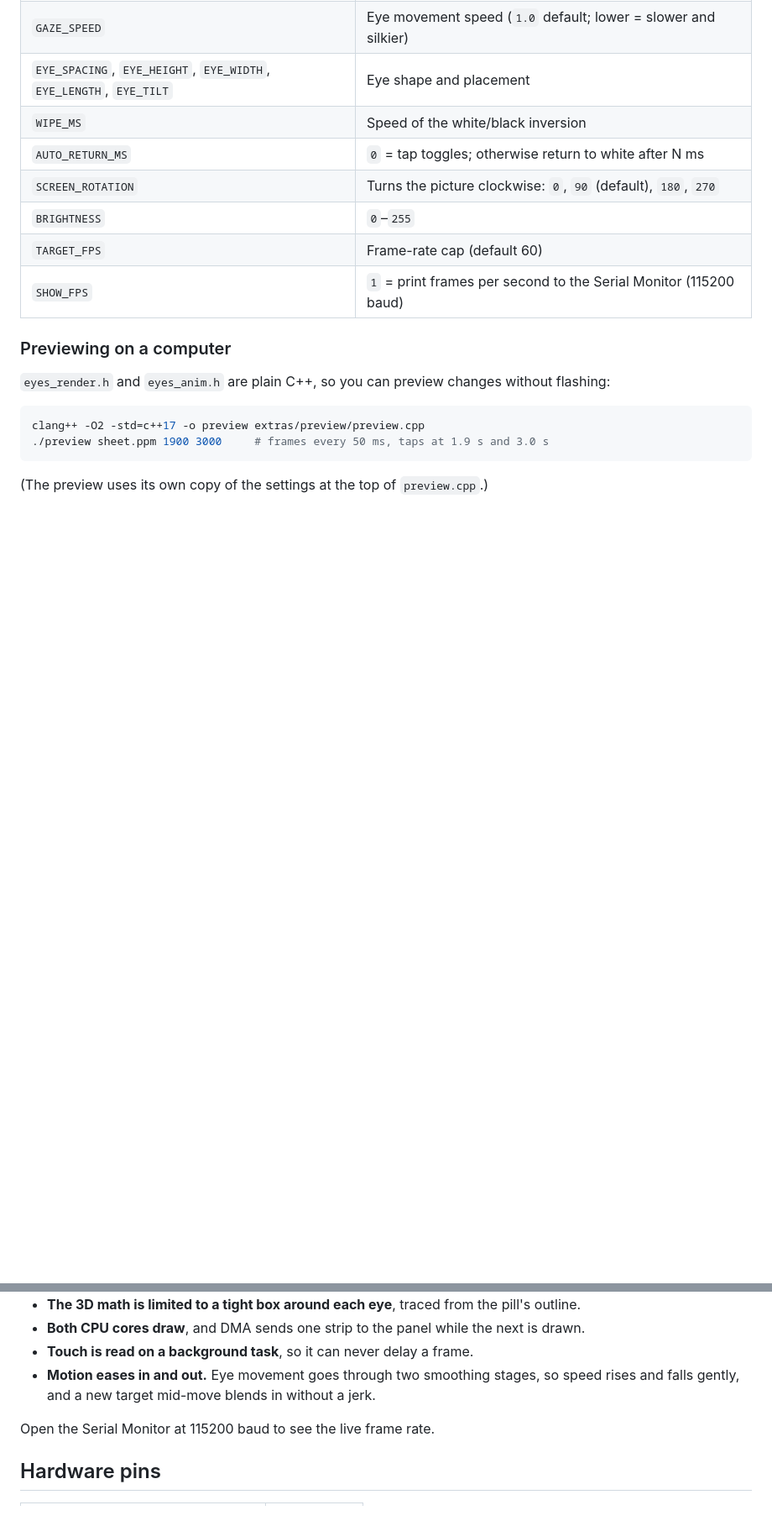
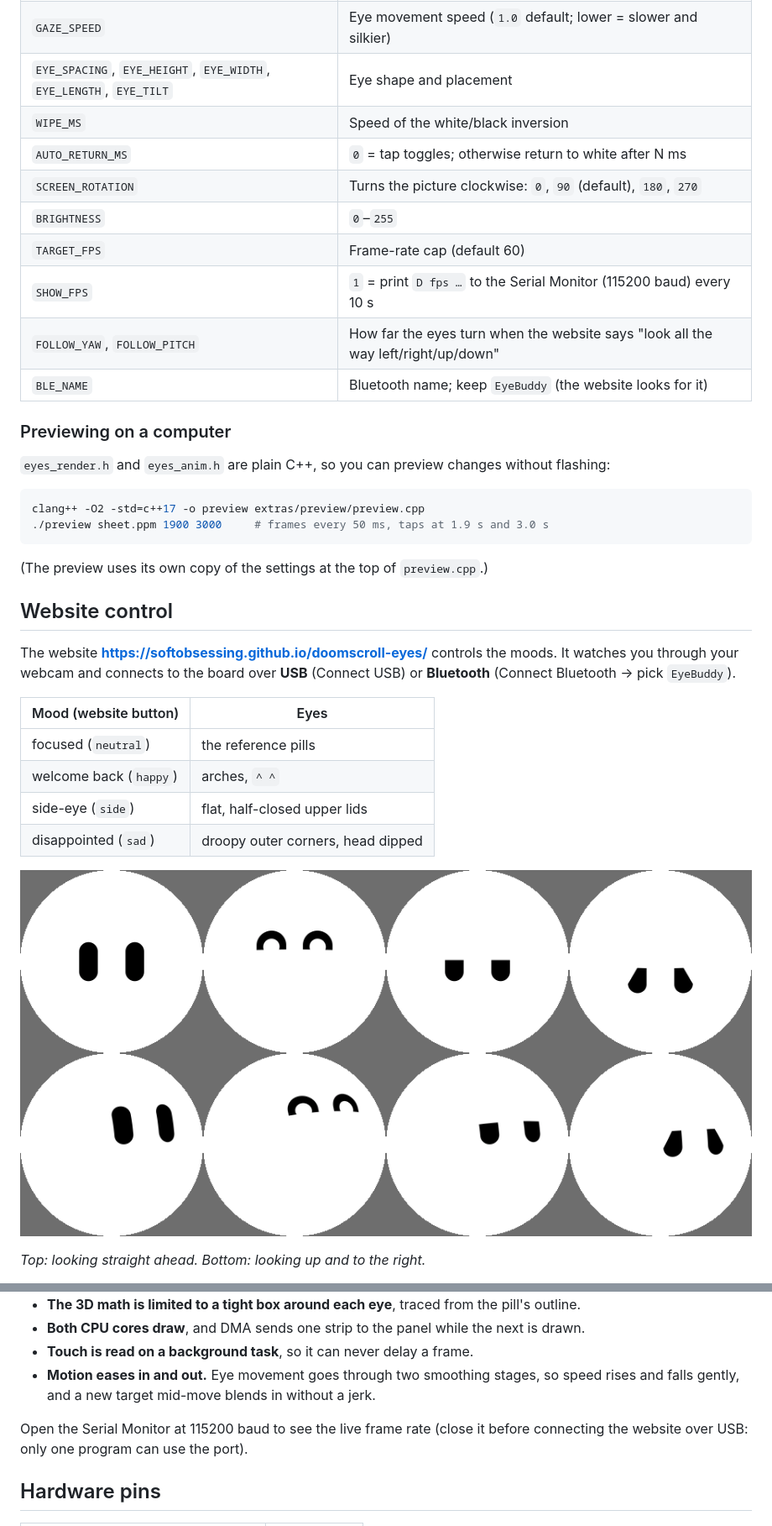
Before and after one commit to softobsessing/RoboEyes, a Markdown page: README.md, 2 parts joined by grey strips. Shown at 84% size. GitHub-like rendering; pictures changed too: extras/preview/moods.png (added); blank space fills up the shorter version.

```diff
--- a/README.md
+++ b/README.md
@@ -50,7 +50,9 @@ Everything you're likely to change is at the top of `RoboEyes.ino`:
 | `SCREEN_ROTATION` | Turns the picture clockwise: `0`, `90` (default), `180`, `270` |
 | `BRIGHTNESS` | `0`–`255` |
 | `TARGET_FPS` | Frame-rate cap (default 60) |
-| `SHOW_FPS` | `1` = print frames per second to the Serial Monitor (115200 baud) |
+| `SHOW_FPS` | `1` = print `D fps …` to the Serial Monitor (115200 baud) every 10 s |
+| `FOLLOW_YAW`, `FOLLOW_PITCH` | How far the eyes turn when the website says "look all the way left/right/up/down" |
+| `BLE_NAME` | Bluetooth name; keep `EyeBuddy` (the website looks for it) |
 
 ### Previewing on a computer
 
@@ -63,3 +65,18 @@ clang++ -O2 -std=c++17 -o preview extras/preview/preview.cpp
 
 (The preview uses its own copy of the settings at the top of `preview.cpp`.)
 
+## Website control
+
+The website **https://softobsessing.github.io/doomscroll-eyes/** controls the moods. It watches you through your webcam and connects to the board over **USB** (Connect USB) or **Bluetooth** (Connect Bluetooth → pick `EyeBuddy`).
+
+| Mood (website button) | Eyes |
+|---|---|
+| focused (`neutral`) | the reference pills |
+| welcome back (`happy`) | arches, `^ ^` |
+| side-eye (`side`) | flat, half-closed upper lids |
+| disappointed (`sad`) | droopy outer corners, head dipped |
+
+![moods](extras/preview/moods.png)
+
+_Top: looking straight ahead. Bottom: looking up and to the right._
+
@@ -73,7 +111,7 @@ Every frame is generated live, so smoothness comes down to frames per second and
 - **Touch is read on a background task**, so it can never delay a frame.
 - **Motion eases in and out.** Eye movement goes through two smoothing stages, so speed rises and falls gently, and a new target mid-move blends in without a jerk.
 
-Open the Serial Monitor at 115200 baud to see the live frame rate.
+Open the Serial Monitor at 115200 baud to see the live frame rate (close it before connecting the website over USB: only one program can use the port).
 
 ## Hardware pins
 
```
Also changed, not shown: other parts of README.md (+22 -0 lines), 7 other files.
